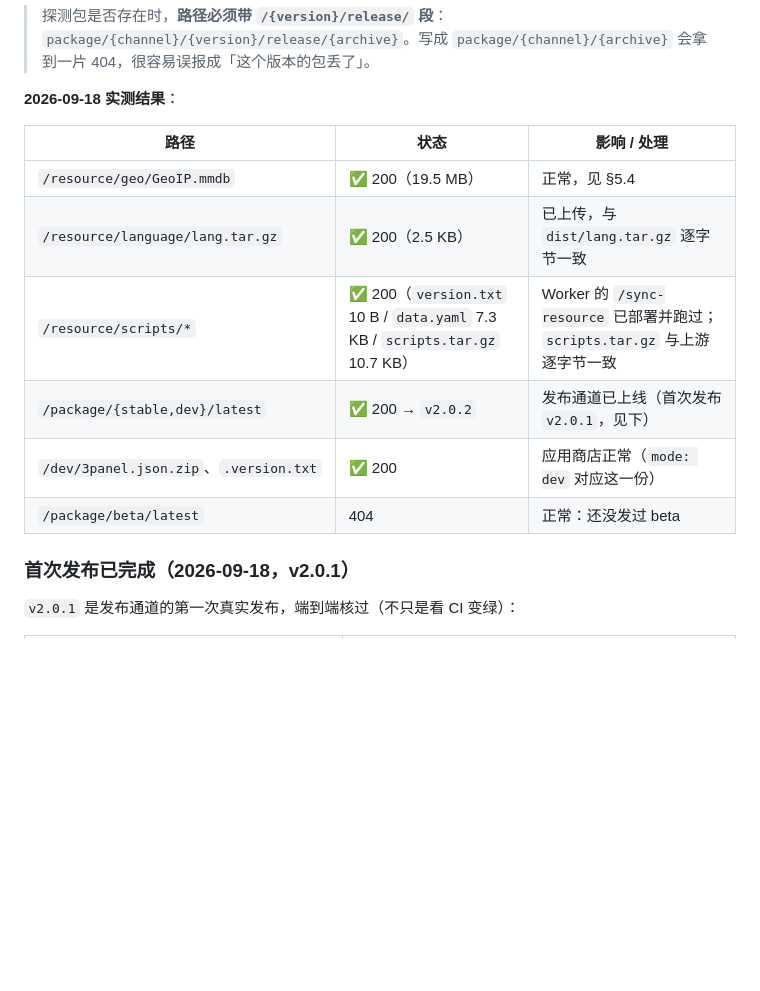
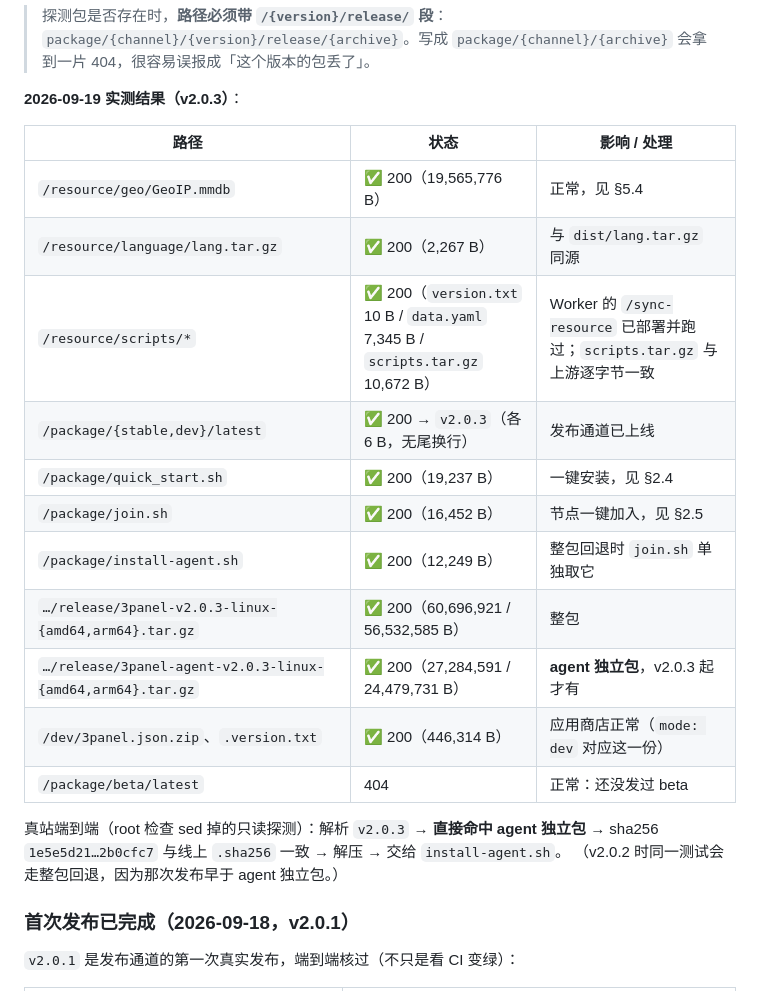
Before and after one commit to erguotou520/3Panel, a Markdown page: docs/UPGRADE-升级通道部署.md, the part around the change. Drawn GitHub-style; blank space fills up the shorter version.

Commit message:
docs(upgrade): 自检结果表更新到 v2.0.3，补 agent 独立包与三个 bootstrap 脚本
v2.0.3 已发布，§8 的表还停在 v2.0.2，且没有 agent 独立包与 join.sh /
install-agent.sh 这几项。按文档里的 probe 原样跑了一遍全量体检并如实更新。

```diff
--- a/docs/UPGRADE-升级通道部署.md
+++ b/docs/UPGRADE-升级通道部署.md
@@ -713,16 +713,25 @@ probe $B/package/stable/$V/release/3panel-agent-$V-linux-arm64.tar.gz
 > `package/{channel}/{version}/release/{archive}`。写成 `package/{channel}/{archive}`
 > 会拿到一片 404，很容易误报成「这个版本的包丢了」。
 
-**2026-09-18 实测结果**：
+**2026-09-19 实测结果（v2.0.3）**：
 
 | 路径 | 状态 | 影响 / 处理 |
 | --- | --- | --- |
-| `/resource/geo/GeoIP.mmdb` | ✅ 200（19.5 MB） | 正常，见 §5.4 |
-| `/resource/language/lang.tar.gz` | ✅ 200（2.5 KB） | 已上传，与 `dist/lang.tar.gz` 逐字节一致 |
-| `/resource/scripts/*` | ✅ 200（`version.txt` 10 B / `data.yaml` 7.3 KB / `scripts.tar.gz` 10.7 KB） | Worker 的 `/sync-resource` 已部署并跑过；`scripts.tar.gz` 与上游逐字节一致 |
-| `/package/{stable,dev}/latest` | ✅ 200 → `v2.0.2` | 发布通道已上线（首次发布 `v2.0.1`，见下） |
-| `/dev/3panel.json.zip`、`.version.txt` | ✅ 200 | 应用商店正常（`mode: dev` 对应这一份） |
+| `/resource/geo/GeoIP.mmdb` | ✅ 200（19,565,776 B） | 正常，见 §5.4 |
+| `/resource/language/lang.tar.gz` | ✅ 200（2,267 B） | 与 `dist/lang.tar.gz` 同源 |
+| `/resource/scripts/*` | ✅ 200（`version.txt` 10 B / `data.yaml` 7,345 B / `scripts.tar.gz` 10,672 B） | Worker 的 `/sync-resource` 已部署并跑过；`scripts.tar.gz` 与上游逐字节一致 |
+| `/package/{stable,dev}/latest` | ✅ 200 → `v2.0.3`（各 6 B，无尾换行） | 发布通道已上线 |
+| `/package/quick_start.sh` | ✅ 200（19,237 B） | 一键安装，见 §2.4 |
+| `/package/join.sh` | ✅ 200（16,452 B） | 节点一键加入，见 §2.5 |
+| `/package/install-agent.sh` | ✅ 200（12,249 B） | 整包回退时 `join.sh` 单独取它 |
+| `…/release/3panel-v2.0.3-linux-{amd64,arm64}.tar.gz` | ✅ 200（60,696,921 / 56,532,585 B） | 整包 |
+| `…/release/3panel-agent-v2.0.3-linux-{amd64,arm64}.tar.gz` | ✅ 200（27,284,591 / 24,479,731 B） | **agent 独立包**，v2.0.3 起才有 |
+| `/dev/3panel.json.zip`、`.version.txt` | ✅ 200（446,314 B） | 应用商店正常（`mode: dev` 对应这一份） |
 | `/package/beta/latest` | 404 | 正常：还没发过 beta |
+
+真站端到端（root 检查 sed 掉的只读探测）：解析 `v2.0.3` → **直接命中 agent 独立包** →
+sha256 `1e5e5d21…2b0cfc7` 与线上 `.sha256` 一致 → 解压 → 交给 `install-agent.sh`。
+（v2.0.2 时同一测试会走整包回退，因为那次发布早于 agent 独立包。）
 
 ### 首次发布已完成（2026-09-18，v2.0.1）
 
```
